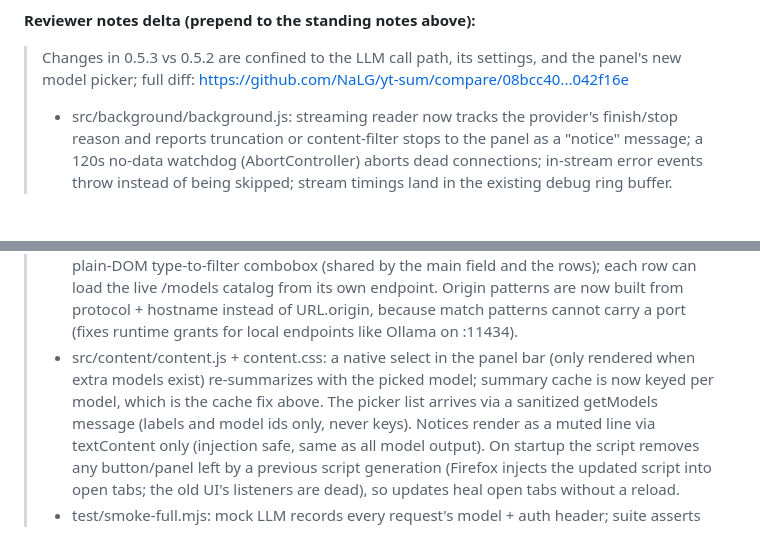
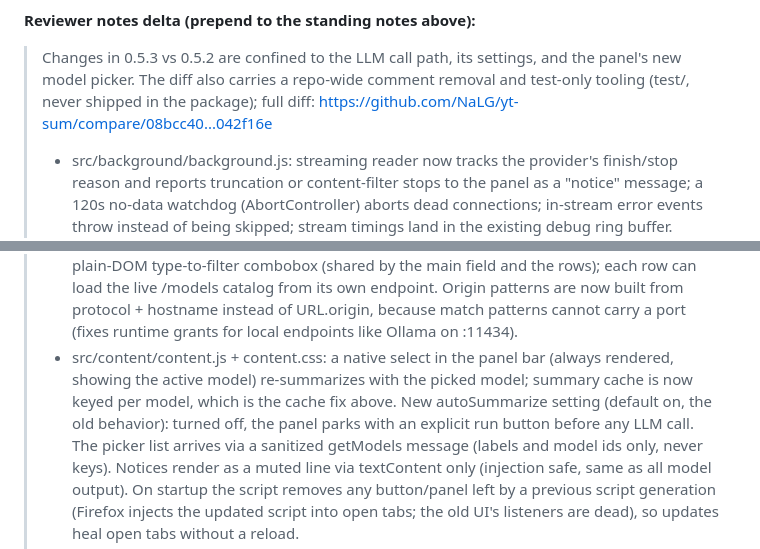
Before and after one commit to NaLG/yt-sum, a Markdown page: SUBMISSION.md, 2 parts joined by grey strips. Drawn GitHub-style; blank space fills up the shorter version.

Commit message:
SUBMISSION: 0.5.3 reviewer-notes accuracy (always-visible chip, autoSummarize, diff scope)
Co-Authored-By: Claude Fable 5 <noreply@anthropic.com>

```diff
--- a/SUBMISSION.md
+++ b/SUBMISSION.md
@@ -164,8 +164,9 @@ transmitted to the developer; there is no backend.
 **Reviewer notes delta (prepend to the standing notes above):**
 
 > Changes in 0.5.3 vs 0.5.2 are confined to the LLM call path, its settings,
-> and the panel's new model picker; full diff:
-> https://github.com/NaLG/yt-sum/compare/08bcc40...042f16e
+> and the panel's new model picker. The diff also carries a repo-wide comment
+> removal and test-only tooling (test/, never shipped in the package); full
+> diff: https://github.com/NaLG/yt-sum/compare/08bcc40...042f16e
 >
 > - src/background/background.js: streaming reader now tracks the provider's
 >   finish/stop reason and reports truncation or content-filter stops to the
@@ -188,9 +189,11 @@ transmitted to the developer; there is no backend.
 >   URL.origin, because match patterns cannot carry a port (fixes runtime
 >   grants for local endpoints like Ollama on :11434).
 > - src/content/content.js + content.css: a native select in the panel bar
->   (only rendered when extra models exist) re-summarizes with the picked
+>   (always rendered, showing the active model) re-summarizes with the picked
 >   model; summary cache is now keyed per model, which is the cache fix
->   above. The picker list arrives via a sanitized getModels message (labels
+>   above. New autoSummarize setting (default on, the old behavior): turned
+>   off, the panel parks with an explicit run button before any LLM call.
+>   The picker list arrives via a sanitized getModels message (labels
 >   and model ids only, never keys). Notices render as a muted line via
 >   textContent only (injection safe, same as all model output). On startup
 >   the script removes any button/panel left by a previous script generation
```
